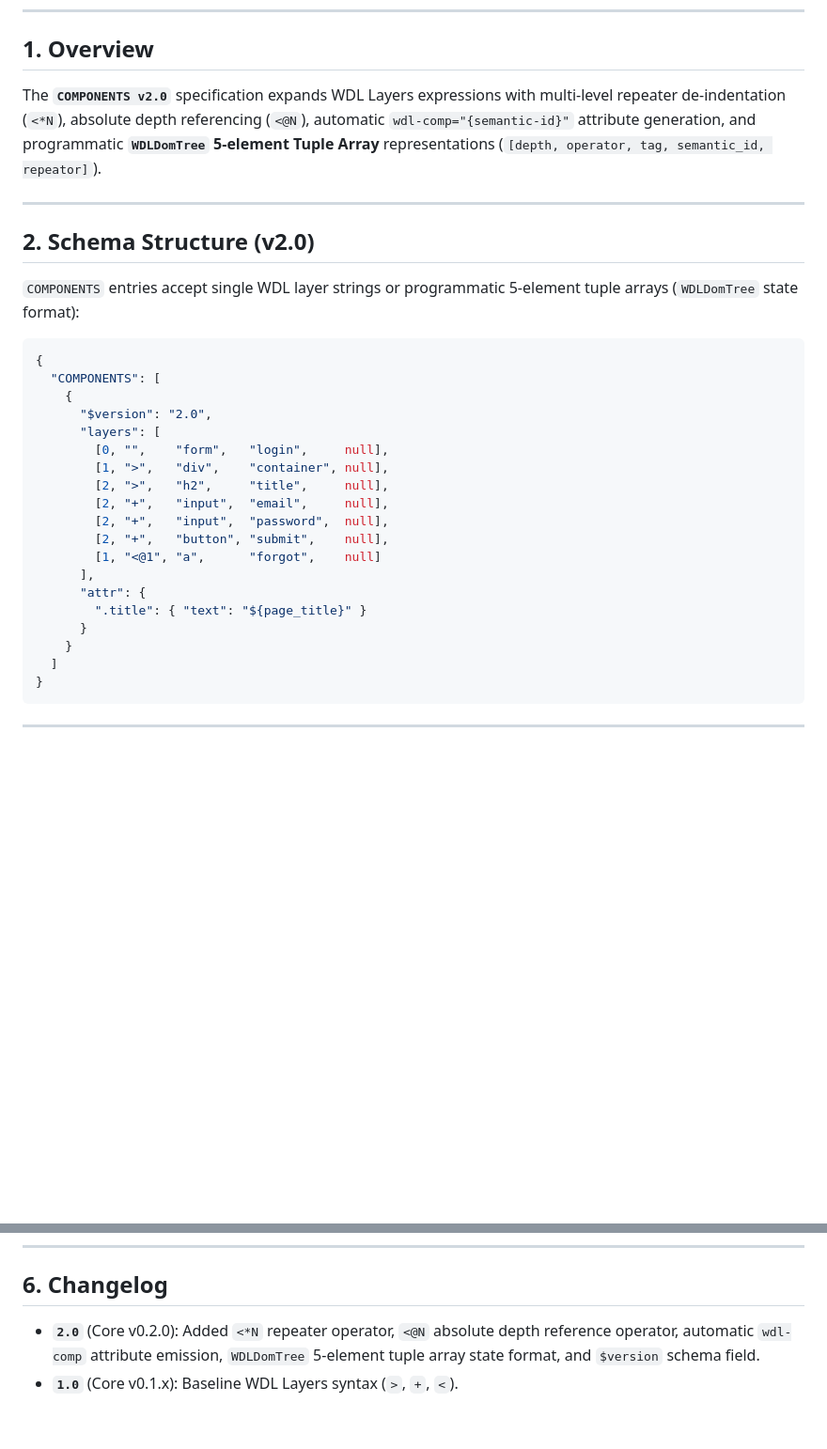
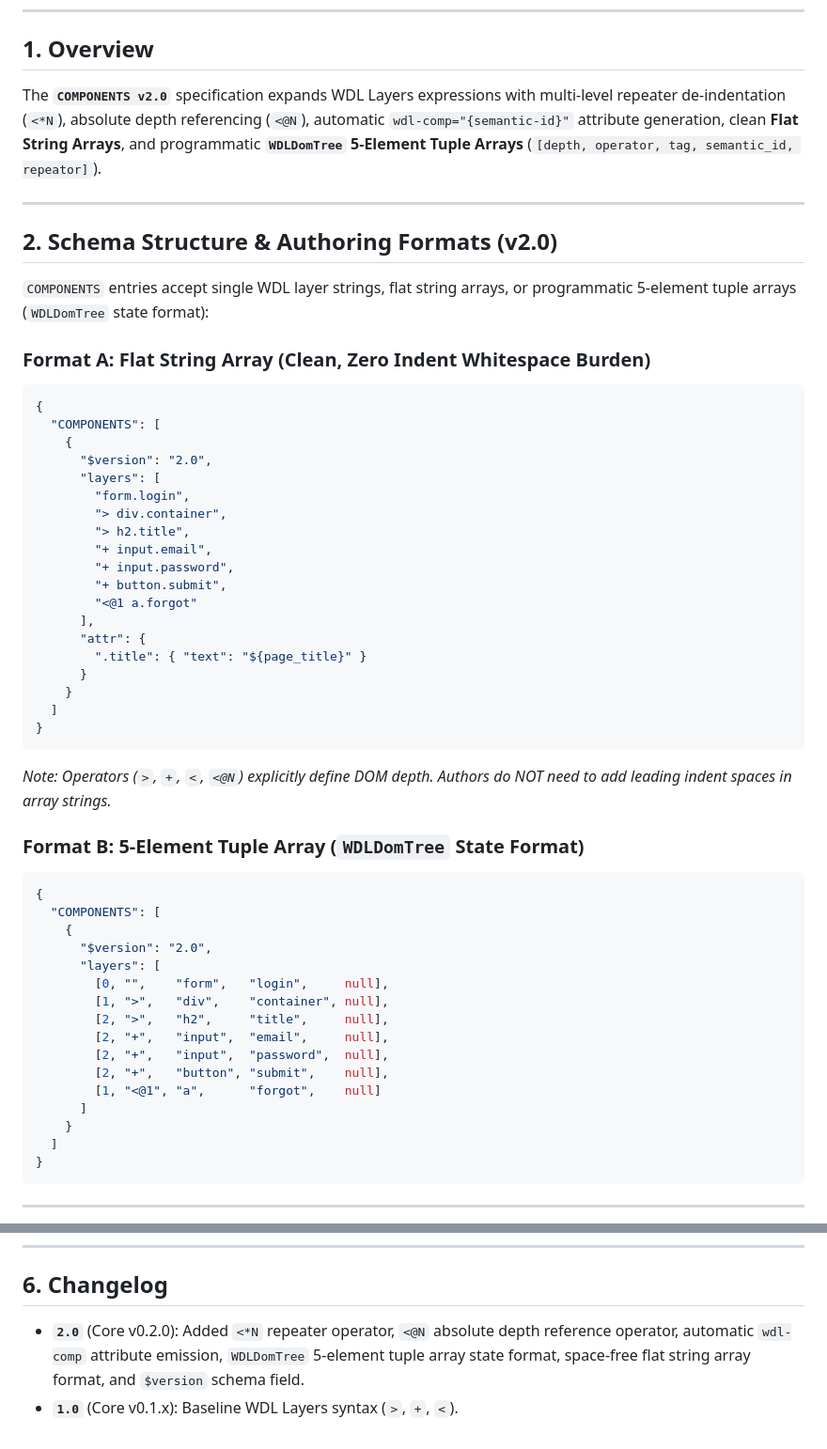
Before and after one commit to ruledweb/ruledwdl, a Markdown page: specifications/component/v2.0.md, 2 parts joined by grey strips. Shown at 94% size. Drawn GitHub-style; blank space fills up the shorter version.

Commit message:
docs: update component v2.0 spec and authoring skill with clean flat string array format

````diff
--- a/specifications/component/v2.0.md
+++ b/specifications/component/v2.0.md
@@ -8,14 +8,39 @@
 
 ## 1. Overview
 
-The **`COMPONENTS v2.0`** specification expands WDL Layers expressions with multi-level repeater de-indentation (`<*N`), absolute depth referencing (`<@N`), automatic `wdl-comp="{semantic-id}"` attribute generation, and programmatic **`WDLDomTree` 5-element Tuple Array** representations (`[depth, operator, tag, semantic_id, repeator]`).
+The **`COMPONENTS v2.0`** specification expands WDL Layers expressions with multi-level repeater de-indentation (`<*N`), absolute depth referencing (`<@N`), automatic `wdl-comp="{semantic-id}"` attribute generation, clean **Flat String Arrays**, and programmatic **`WDLDomTree` 5-Element Tuple Arrays** (`[depth, operator, tag, semantic_id, repeator]`).
 
 ---
 
-## 2. Schema Structure (v2.0)
+## 2. Schema Structure & Authoring Formats (v2.0)
 
-`COMPONENTS` entries accept single WDL layer strings or programmatic 5-element tuple arrays (`WDLDomTree` state format):
+`COMPONENTS` entries accept single WDL layer strings, flat string arrays, or programmatic 5-element tuple arrays (`WDLDomTree` state format):
 
+### Format A: Flat String Array (Clean, Zero Indent Whitespace Burden)
+```json
+{
+  "COMPONENTS": [
+    {
+      "$version": "2.0",
+      "layers": [
+        "form.login",
+        "> div.container",
+        "> h2.title",
+        "+ input.email",
+        "+ input.password",
+        "+ button.submit",
+        "<@1 a.forgot"
+      ],
+      "attr": {
+        ".title": { "text": "${page_title}" }
+      }
+    }
+  ]
+}
+```
+*Note: Operators (`>`, `+`, `<`, `<@N`) explicitly define DOM depth. Authors do NOT need to add leading indent spaces in array strings.*
+
+### Format B: 5-Element Tuple Array (`WDLDomTree` State Format)
 ```json
 {
   "COMPONENTS": [
@@ -29,10 +54,7 @@ The **`COMPONENTS v2.0`** specification expands WDL Layers expressions with mult
         [2, "+",   "input",  "password",  null],
         [2, "+",   "button", "submit",    null],
         [1, "<@1", "a",      "forgot",    null]
-      ],
-      "attr": {
-        ".title": { "text": "${page_title}" }
-      }
+      ]
     }
   ]
 }
@@ -77,5 +99,5 @@ Every element node in a `layers` expression MUST follow `tag.semantic_id`. Stric
 
 ## 6. Changelog
 
-* **`2.0`** (Core v0.2.0): Added `<*N` repeater operator, `<@N` absolute depth reference operator, automatic `wdl-comp` attribute emission, `WDLDomTree` 5-element tuple array state format, and `$version` schema field.
+* **`2.0`** (Core v0.2.0): Added `<*N` repeater operator, `<@N` absolute depth reference operator, automatic `wdl-comp` attribute emission, `WDLDomTree` 5-element tuple array state format, space-free flat string array format, and `$version` schema field.
 * **`1.0`** (Core v0.1.x): Baseline WDL Layers syntax (`>`, `+`, `<`).
````
Also changed, not shown: 1 other file.
